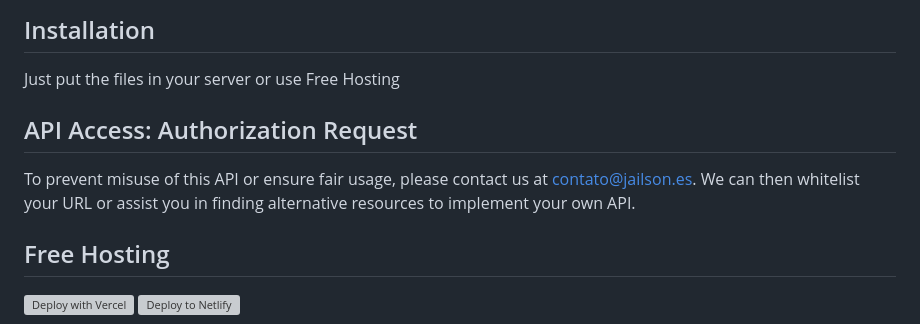
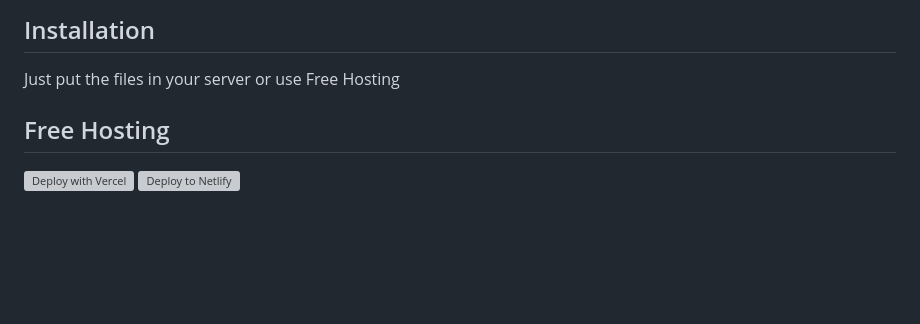
Before and after one commit to jailsonsb2/RadioPlayer, a Markdown page: README.md, the part around the change. Rendered like a GitHub page; blank space fills up the shorter version; grey boxes are pictures that could not be loaded.

```diff
--- a/README.md
+++ b/README.md
@@ -33,10 +33,6 @@ const URL_STREAMING = 'https://stream.zeno.fm/yn65fsaurfhvv';
 
  ## Installation
 Just put the files in your server or use Free Hosting
-
- ## API Access: Authorization Request
-To prevent misuse of this API or ensure fair usage, please contact us at contato@jailson.es. We can then whitelist your URL or assist you in finding alternative resources to implement your own API.
-
 
 
 ## Free Hosting
```
